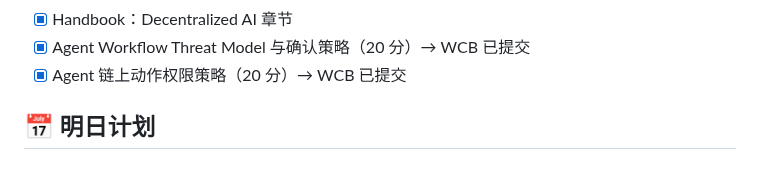
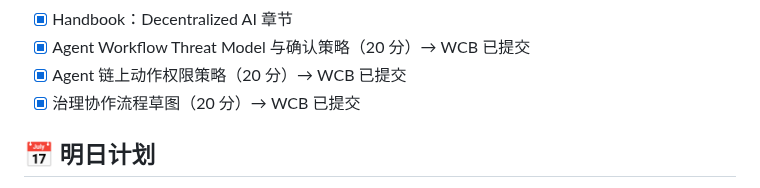
Before and after one commit to tiyadegure/ai-web3-school-cohort-0, a Markdown page: daily/2026-05-26.md, the part around the change. Rendered like a GitHub page.

Commit message:
feat: 治理协作流程草图 (20分)

```diff
--- a/daily/2026-05-26.md
+++ b/daily/2026-05-26.md
@@ -197,6 +197,7 @@
 - [x] Handbook：Decentralized AI 章节
 - [x] Agent Workflow Threat Model 与确认策略（20 分）→ WCB 已提交
 - [x] Agent 链上动作权限策略（20 分）→ WCB 已提交
+- [x] 治理协作流程草图（20 分）→ WCB 已提交
 
 ## 📅 明日计划
 
```
Also changed, not shown: tasks/week2-governance-workflow.md (added, +368 -0 lines).
